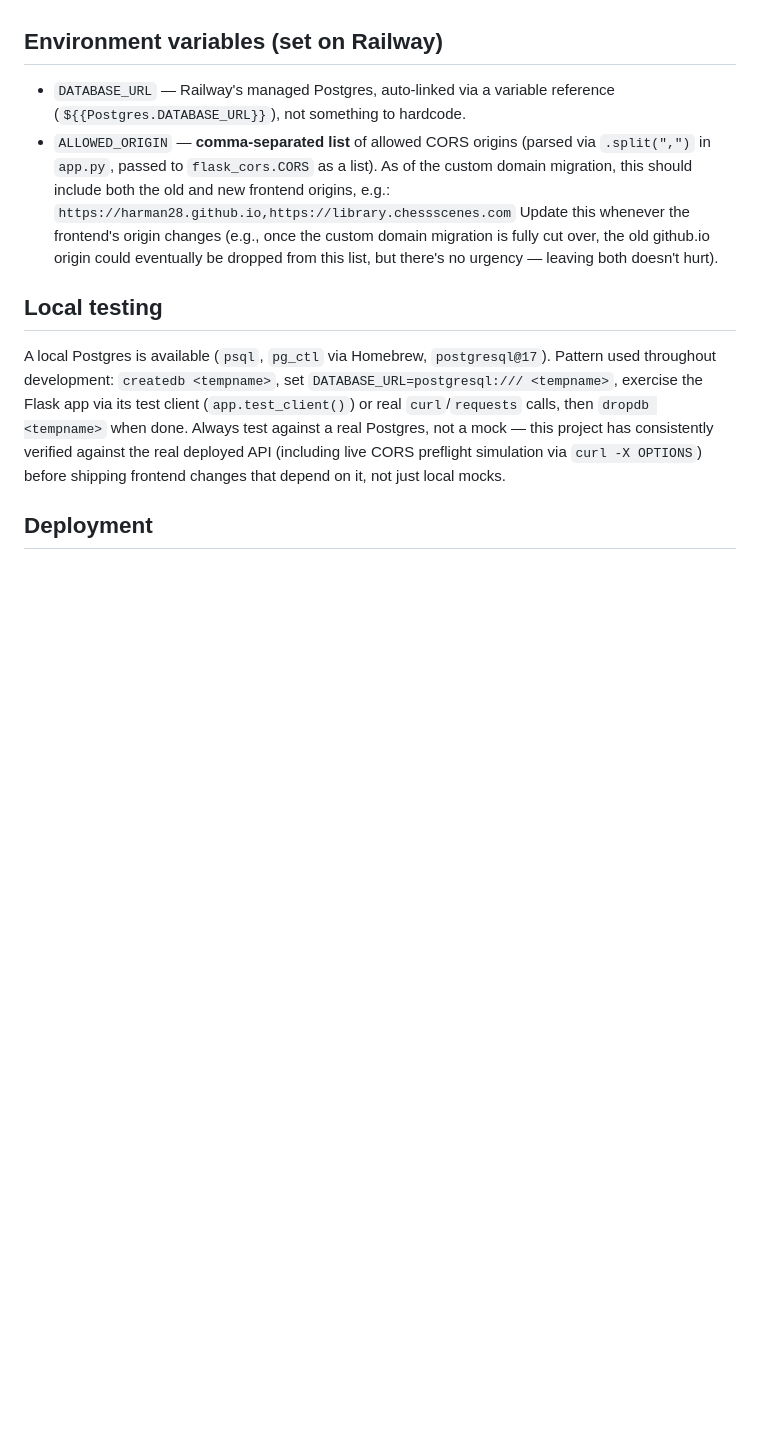
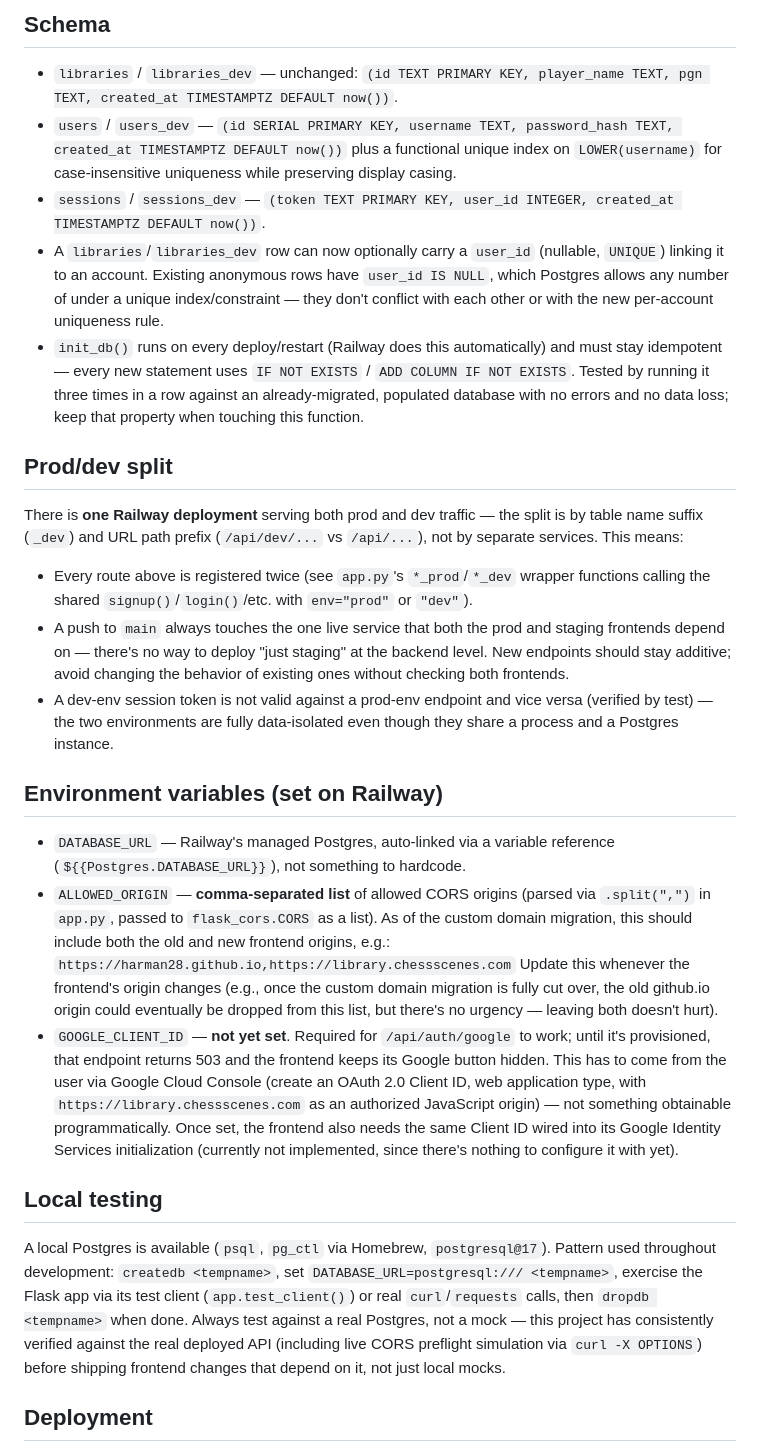
Before and after one commit to harman28/chess-library-api, a Markdown page: CLAUDE.md, the part around one of its changes. Rendered like a GitHub page; blank space fills up the shorter version.

```diff
--- a/CLAUDE.md
+++ b/CLAUDE.md
@@ -22,3 +71,36 @@ internal game-record shape changes later.
+## Schema
+
+- `libraries` / `libraries_dev` — unchanged: `(id TEXT PRIMARY KEY, player_name TEXT,
+  pgn TEXT, created_at TIMESTAMPTZ DEFAULT now())`.
+- `users` / `users_dev` — `(id SERIAL PRIMARY KEY, username TEXT, password_hash TEXT,
+  created_at TIMESTAMPTZ DEFAULT now())` plus a functional unique index on
+  `LOWER(username)` for case-insensitive uniqueness while preserving display casing.
+- `sessions` / `sessions_dev` — `(token TEXT PRIMARY KEY, user_id INTEGER, created_at
+  TIMESTAMPTZ DEFAULT now())`.
+- A `libraries`/`libraries_dev` row can now optionally carry a `user_id` (nullable,
+  `UNIQUE`) linking it to an account. Existing anonymous rows have `user_id IS NULL`,
+  which Postgres allows any number of under a unique index/constraint — they don't
+  conflict with each other or with the new per-account uniqueness rule.
+- `init_db()` runs on every deploy/restart (Railway does this automatically) and must
+  stay idempotent — every new statement uses `IF NOT EXISTS` / `ADD COLUMN IF NOT
+  EXISTS`. Tested by running it three times in a row against an already-migrated,
+  populated database with no errors and no data loss; keep that property when touching
+  this function.
+
+## Prod/dev split
+
+There is **one Railway deployment** serving both prod and dev traffic — the split is by
+table name suffix (`_dev`) and URL path prefix (`/api/dev/...` vs `/api/...`), not by
+separate services. This means:
+- Every route above is registered twice (see `app.py`'s `*_prod`/`*_dev` wrapper
+  functions calling the shared `signup()`/`login()`/etc. with `env="prod"` or `"dev"`).
+- A push to `main` always touches the one live service that both the prod and staging
+  frontends depend on — there's no way to deploy "just staging" at the backend level.
+  New endpoints should stay additive; avoid changing the behavior of existing ones
+  without checking both frontends.
+- A dev-env session token is not valid against a prod-env endpoint and vice versa
+  (verified by test) — the two environments are fully data-isolated even though they
+  share a process and a Postgres instance.
 
 ## Environment variables (set on Railway)
 
@@ -31,6 +113,14 @@ internal game-record shape changes later.
   Update this whenever the frontend's origin changes (e.g., once the custom domain
   migration is fully cut over, the old github.io origin could eventually be dropped from
   this list, but there's no urgency — leaving both doesn't hurt).
+- `GOOGLE_CLIENT_ID` — **not yet set**. Required for `/api/auth/google` to work; until
+  it's provisioned, that endpoint returns 503 and the frontend keeps its Google button
+  hidden. This has to come from the user via Google Cloud Console (create an OAuth 2.0
+  Client ID, web application type, with `https://library.chessscenes.com` as an
+  authorized JavaScript origin) — not something obtainable programmatically. Once set,
+  the frontend also needs the same Client ID wired into its Google Identity Services
+  initialization (currently not implemented, since there's nothing to configure it
+  with yet).
 
 ## Local testing
 
```
Also changed, not shown: other parts of CLAUDE.md (+58 -9 lines).
